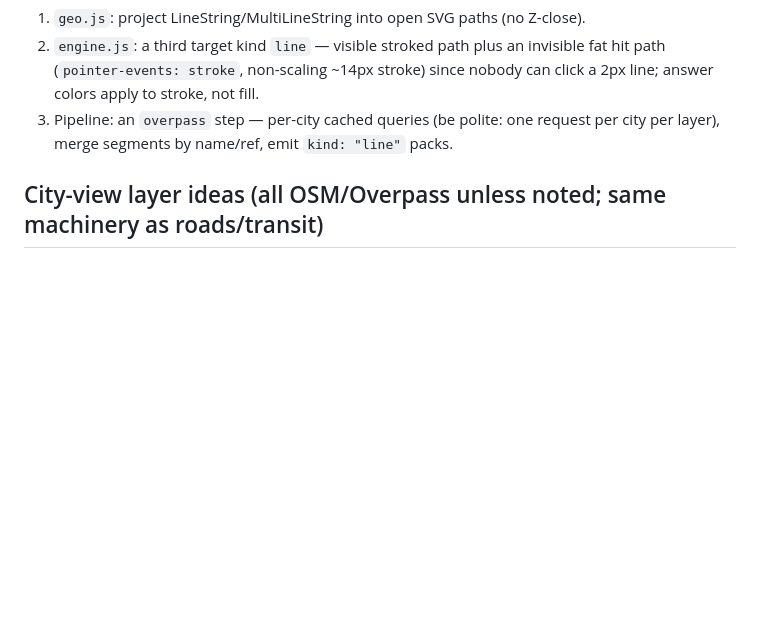
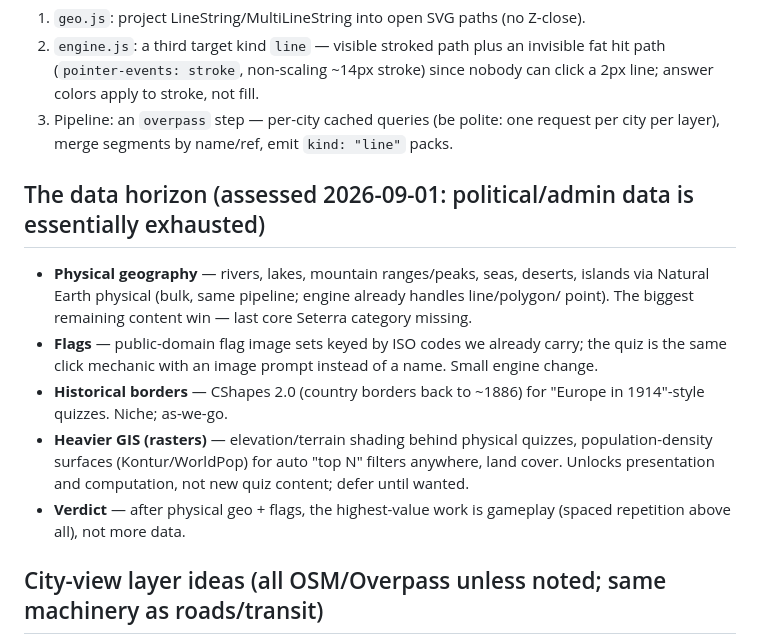
Before and after one commit to akuzee/map-games, a Markdown page: BACKLOG.md, the part around the change. GitHub-like rendering; blank space fills up the shorter version.

Commit message:
Backlog: assess the remaining data horizon
Co-Authored-By: Claude Fable 5 <noreply@anthropic.com>

```diff
--- a/BACKLOG.md
+++ b/BACKLOG.md
@@ -45,6 +45,21 @@ Engine work required (the only real gap — everything today is polygons or poin
 3. Pipeline: an `overpass` step — per-city cached queries (be polite: one request per
    city per layer), merge segments by name/ref, emit `kind: "line"` packs.
 
+## The data horizon (assessed 2026-09-01: political/admin data is essentially exhausted)
+
+- **Physical geography** — rivers, lakes, mountain ranges/peaks, seas, deserts, islands
+  via Natural Earth physical (bulk, same pipeline; engine already handles line/polygon/
+  point). The biggest remaining content win — last core Seterra category missing.
+- **Flags** — public-domain flag image sets keyed by ISO codes we already carry; the quiz
+  is the same click mechanic with an image prompt instead of a name. Small engine change.
+- **Historical borders** — CShapes 2.0 (country borders back to ~1886) for "Europe in
+  1914"-style quizzes. Niche; as-we-go.
+- **Heavier GIS (rasters)** — elevation/terrain shading behind physical quizzes,
+  population-density surfaces (Kontur/WorldPop) for auto "top N" filters anywhere, land
+  cover. Unlocks presentation and computation, not new quiz content; defer until wanted.
+- **Verdict** — after physical geo + flags, the highest-value work is gameplay (spaced
+  repetition above all), not more data.
+
 ## City-view layer ideas (all OSM/Overpass unless noted; same machinery as roads/transit)
 
 - **Transit stations as points** — "stations of the Red Line" (from the same route
```
